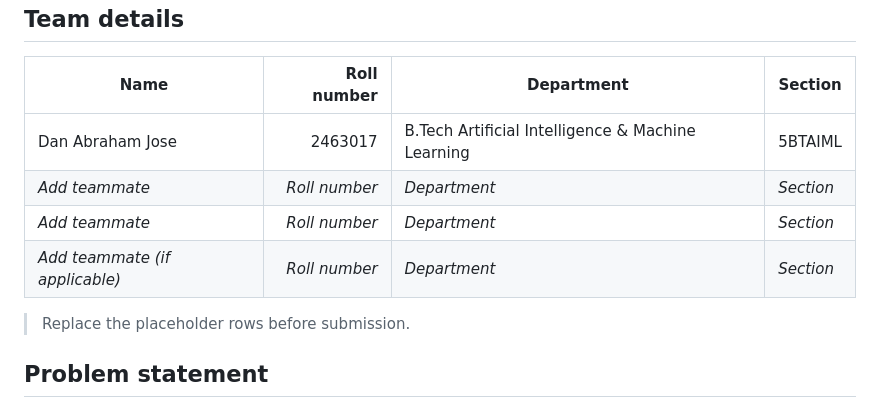
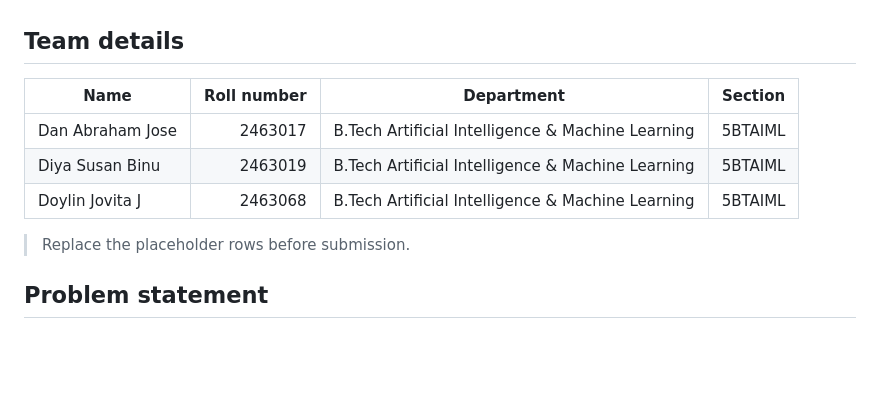
Before and after one commit to dan-jose2006/l-t_cia3, a Markdown page: README.md, the part around the change. Rendered like a GitHub page; blank space fills up the shorter version.

Commit message:
Update readme
Added two new teammates with their details to the README.

```diff
--- a/README.md
+++ b/README.md
@@ -7,9 +7,9 @@ A complete CIA-3 backend project for a university library. It replaces manual re
 | Name | Roll number | Department | Section |
 |---|---:|---|---|
 | Dan Abraham Jose | 2463017 | B.Tech Artificial Intelligence & Machine Learning | 5BTAIML |
-| _Add teammate_ | _Roll number_ | _Department_ | _Section_ |
-| _Add teammate_ | _Roll number_ | _Department_ | _Section_ |
-| _Add teammate (if applicable)_ | _Roll number_ | _Department_ | _Section_ |
+| Diya Susan Binu  | 2463019 | B.Tech Artificial Intelligence & Machine Learning | 5BTAIML |
+| Doylin Jovita J  | 2463068 | B.Tech Artificial Intelligence & Machine Learning | 5BTAIML |
+
 
 > Replace the placeholder rows before submission.
 
```
